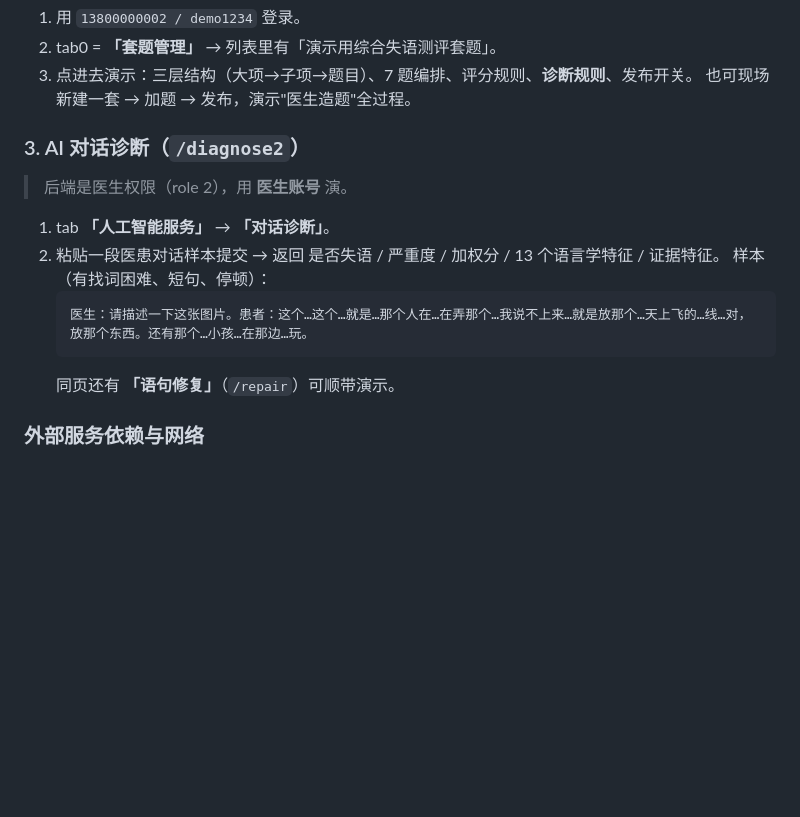
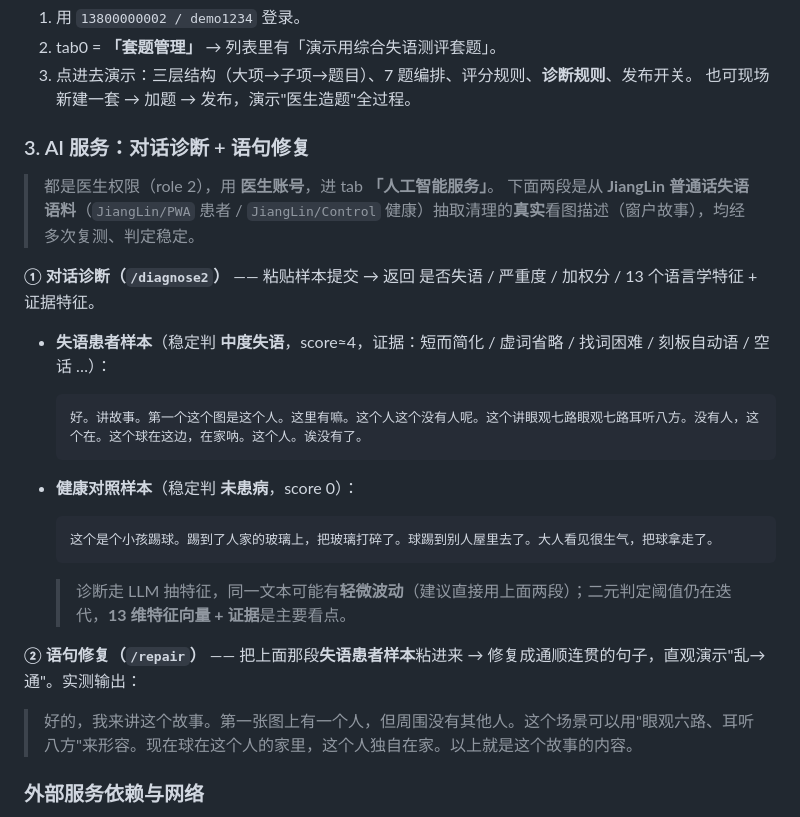
Before and after one commit to MartyLinZY/aphasia, a Markdown page: README.md, the part around the change. GitHub-like rendering; blank space fills up the shorter version.

Commit message:
README 补 AI 服务（对话诊断/语句修复）测试样本
之前 AI 服务的演示样本是手编的、且 diagnose2 对它判「未患病」不直观。改用 JiangLin 普通话失语语料的真实看图描述（窗户故事），并实测挑选判定稳定的两段：

- 失语患者样本（JiangLin/PWA，多次复测稳定判「中度失语」score≈4，7 个证据特征）；
- 健康对照样本（JiangLin/Control，稳定判「未患病」score 0）。

两段一起放，演示 diagnose2 能区分患者/健康人；并把同一失语样本喂 /repair 的实测「乱→通」输出写进文档。注明诊断走 LLM 抽特征、同文本有轻微波动、二元判定阈值仍迭代中（特征向量是主要看点）。

````diff
--- a/README.md
+++ b/README.md
@@ -96,17 +96,27 @@ docker compose up --build        # mongo 首启动自动 mongorestore 演示数
 3. 点进去演示：三层结构（大项→子项→题目）、7 题编排、评分规则、**诊断规则**、发布开关。
    也可现场新建一套 → 加题 → 发布，演示"医生造题"全过程。
 
-### 3. AI 对话诊断（`/diagnose2`）
+### 3. AI 服务：对话诊断 + 语句修复
 
-> 后端是医生权限（role 2），用 **医生账号** 演。
+> 都是医生权限（role 2），用 **医生账号**，进 tab **「人工智能服务」**。
+> 下面两段是从 **JiangLin 普通话失语语料**（`JiangLin/PWA` 患者 / `JiangLin/Control` 健康）抽取清理的**真实**看图描述（窗户故事），均经多次复测、判定稳定。
 
-1. tab **「人工智能服务」** → **「对话诊断」**。
-2. 粘贴一段医患对话样本提交 → 返回 是否失语 / 严重度 / 加权分 / 13 个语言学特征 / 证据特征。
-   样本（有找词困难、短句、停顿）：
-   ```
-   医生：请描述一下这张图片。患者：这个…这个…就是…那个人在…在弄那个…我说不上来…就是放那个…天上飞的…线…对，放那个东西。还有那个…小孩…在那边…玩。
-   ```
-   同页还有 **「语句修复」**（`/repair`）可顺带演示。
+**① 对话诊断（`/diagnose2`）** —— 粘贴样本提交 → 返回 是否失语 / 严重度 / 加权分 / 13 个语言学特征 + 证据特征。
+
+- **失语患者样本**（稳定判 **中度失语**，score≈4，证据：短而简化 / 虚词省略 / 找词困难 / 刻板自动语 / 空话 …）：
+  ```
+  好。讲故事。第一个这个图是这个人。这里有嘛。这个人这个没有人呢。这个讲眼观七路眼观七路耳听八方。没有人，这个在。这个球在这边，在家呐。这个人。诶没有了。
+  ```
+- **健康对照样本**（稳定判 **未患病**，score 0）：
+  ```
+  这个是个小孩踢球。踢到了人家的玻璃上，把玻璃打碎了。球踢到别人屋里去了。大人看见很生气，把球拿走了。
+  ```
+
+  > 诊断走 LLM 抽特征，同一文本可能有**轻微波动**（建议直接用上面两段）；二元判定阈值仍在迭代，**13 维特征向量 + 证据**是主要看点。
+
+**② 语句修复（`/repair`）** —— 把上面那段**失语患者样本**粘进来 → 修复成通顺连贯的句子，直观演示"乱→通"。实测输出：
+
+> 好的，我来讲这个故事。第一张图上有一个人，但周围没有其他人。这个场景可以用"眼观六路、耳听八方"来形容。现在球在这个人的家里，这个人独自在家。以上就是这个故事的内容。
 
 ### 外部服务依赖与网络
 
````
